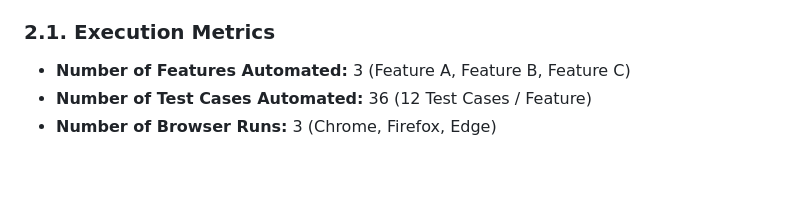
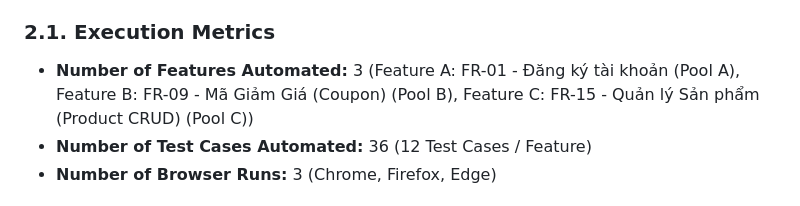
Before and after one commit to Triszz/HW04-Automation_Testing, a Markdown page: README.md, the part around the change. Rendered like a GitHub page; blank space fills up the shorter version.

```diff
--- a/README.md
+++ b/README.md
@@ -29,7 +29,7 @@ Báo cáo dưới đây tổng hợp kết quả thực thi kiểm thử tự đ
 
 ### 2.1. Execution Metrics
 
-- **Number of Features Automated:** 3 (Feature A, Feature B, Feature C)
+- **Number of Features Automated:** 3 (Feature A: FR-01 - Đăng ký tài khoản (Pool A), Feature B: FR-09 - Mã Giảm Giá (Coupon) (Pool B), Feature C: FR-15 - Quản lý Sản phẩm (Product CRUD) (Pool C))
 - **Number of Test Cases Automated:** 36 (12 Test Cases / Feature)
 - **Number of Browser Runs:** 3 (Chrome, Firefox, Edge)
 
```
